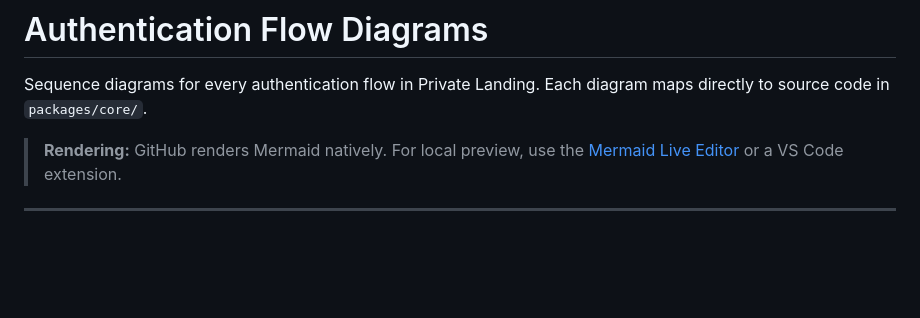
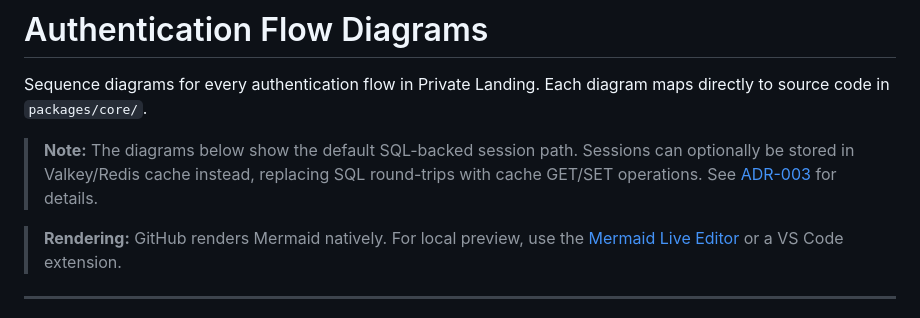
Before and after one commit to vhscom/private-landing, a Markdown page: docs/flows.md, the part around the change. Rendered like a GitHub page; blank space fills up the shorter version.

```diff
--- a/docs/flows.md
+++ b/docs/flows.md
@@ -1,6 +1,8 @@
 # Authentication Flow Diagrams
 
 Sequence diagrams for every authentication flow in Private Landing. Each diagram maps directly to source code in `packages/core/`.
+
+> **Note:** The diagrams below show the default SQL-backed session path. Sessions can optionally be stored in Valkey/Redis cache instead, replacing SQL round-trips with cache GET/SET operations. See [ADR-003](adr/003-cache-layer-valkey.md) for details.
 
 > **Rendering:** GitHub renders Mermaid natively. For local preview, use the [Mermaid Live Editor](https://mermaid.live) or a VS Code extension.
 
```
Also changed, not shown: README.md (+2 -2 lines), docs/adr/001-auth-implementation.md (+1 -1 lines).
